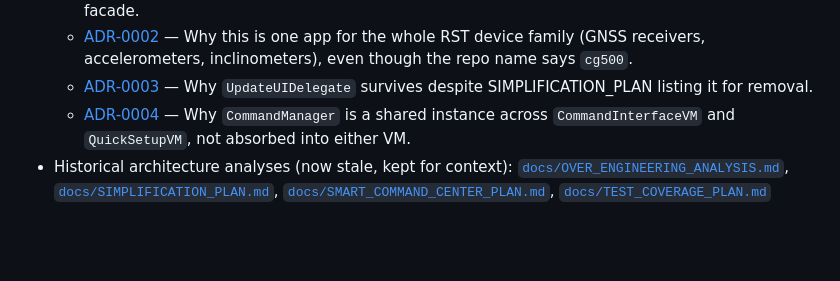
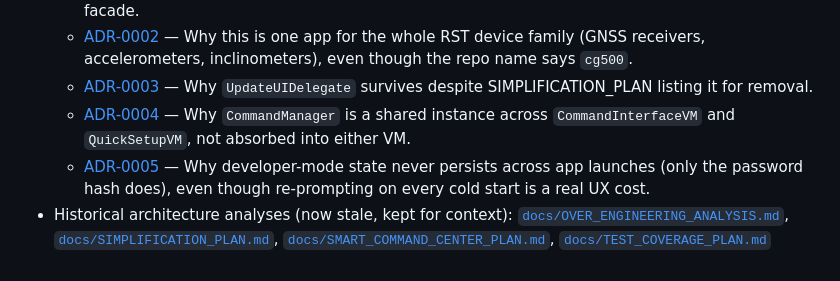
Before and after one commit to rstltd/cg500_blueteeth_app, a Markdown page: CLAUDE.md, the part around the change. Rendered like a GitHub page; blank space fills up the shorter version.

```diff
--- a/CLAUDE.md
+++ b/CLAUDE.md
@@ -539,4 +539,5 @@ This system provides professional-grade deployment capabilities without server m
   - [ADR-0002](docs/adr/0002-app-scope-rst-device-family.md) — Why this is one app for the whole RST device family (GNSS receivers, accelerometers, inclinometers), even though the repo name says `cg500`.
   - [ADR-0003](docs/adr/0003-keep-update-ui-delegate-seam.md) — Why `UpdateUIDelegate` survives despite SIMPLIFICATION_PLAN listing it for removal.
   - [ADR-0004](docs/adr/0004-command-manager-shared-instance.md) — Why `CommandManager` is a shared instance across `CommandInterfaceVM` and `QuickSetupVM`, not absorbed into either VM.
+  - [ADR-0005](docs/adr/0005-role-state-not-persisted.md) — Why developer-mode state never persists across app launches (only the password hash does), even though re-prompting on every cold start is a real UX cost.
 - Historical architecture analyses (now stale, kept for context): [`docs/OVER_ENGINEERING_ANALYSIS.md`](docs/OVER_ENGINEERING_ANALYSIS.md), [`docs/SIMPLIFICATION_PLAN.md`](docs/SIMPLIFICATION_PLAN.md), [`docs/SMART_COMMAND_CENTER_PLAN.md`](docs/SMART_COMMAND_CENTER_PLAN.md), [`docs/TEST_COVERAGE_PLAN.md`](docs/TEST_COVERAGE_PLAN.md)
```
Also changed, not shown: docs/adr/0005-role-state-not-persisted.md (added, +76 -0 lines).
